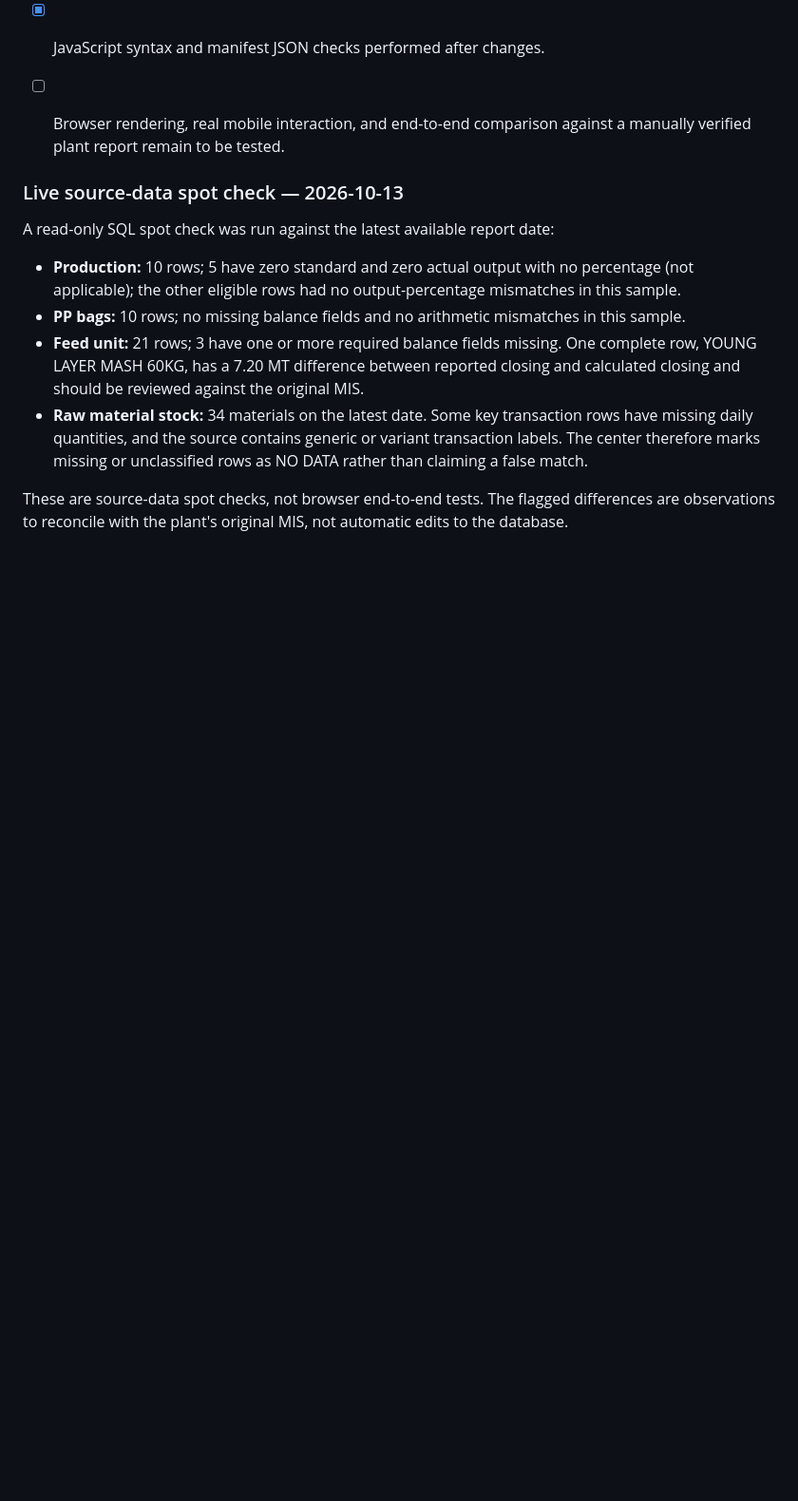
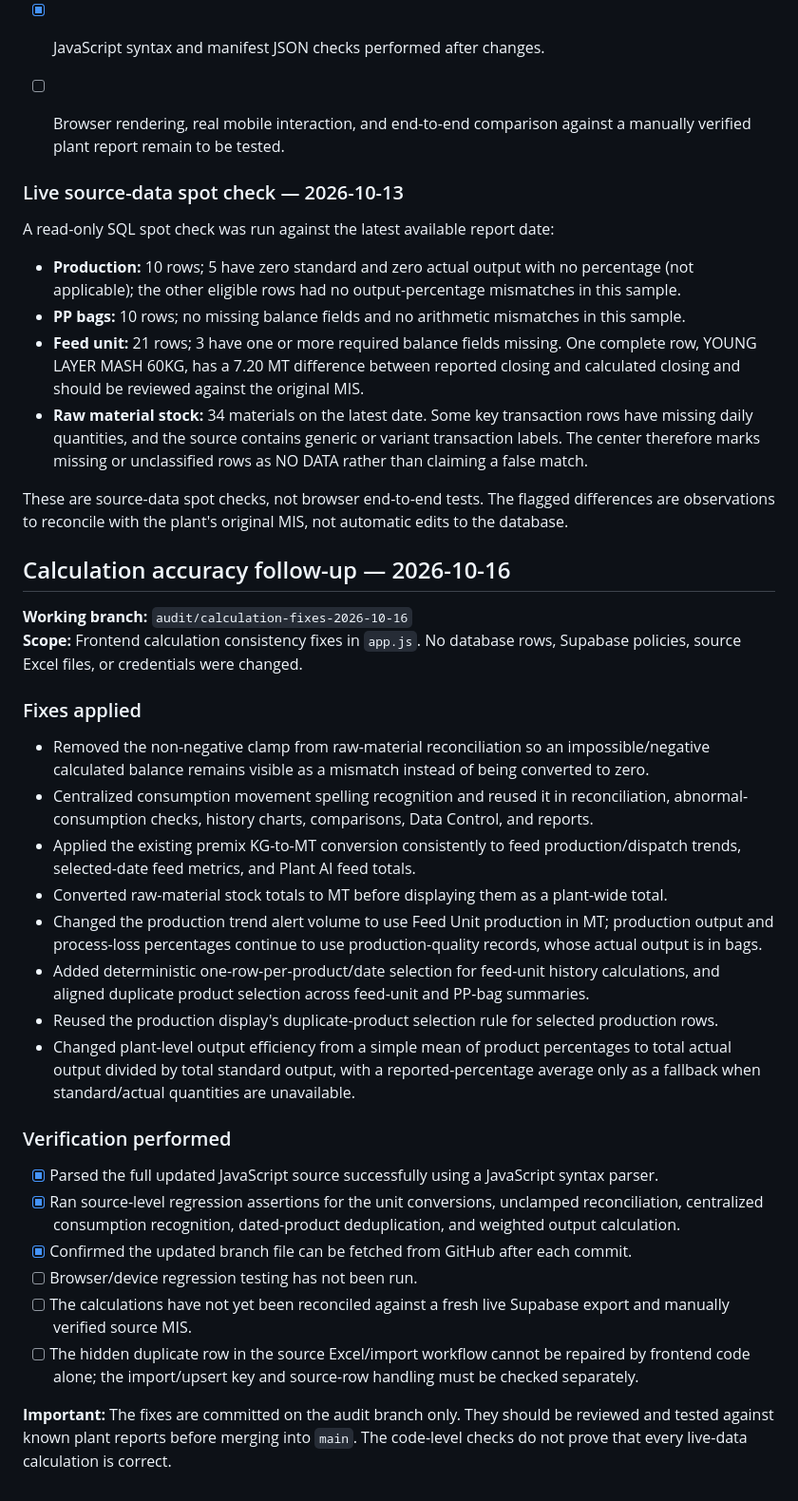
Before and after one commit to lakkireddythirumal-bot/Index, a Markdown page: CODEBASE_AUDIT.md, the part around the change. Shown at 95% size. Rendered like a GitHub page; blank space fills up the shorter version.

Commit message:
Document calculation accuracy follow-up

```diff
--- a/CODEBASE_AUDIT.md
+++ b/CODEBASE_AUDIT.md
@@ -110,3 +110,30 @@ A read-only SQL spot check was run against the latest available report date:
 - **Raw material stock:** 34 materials on the latest date. Some key transaction rows have missing daily quantities, and the source contains generic or variant transaction labels. The center therefore marks missing or unclassified rows as NO DATA rather than claiming a false match.
 
 These are source-data spot checks, not browser end-to-end tests. The flagged differences are observations to reconcile with the plant's original MIS, not automatic edits to the database.
+
+## Calculation accuracy follow-up — 2026-10-16
+
+**Working branch:** `audit/calculation-fixes-2026-10-16`
+**Scope:** Frontend calculation consistency fixes in `app.js`. No database rows, Supabase policies, source Excel files, or credentials were changed.
+
+### Fixes applied
+
+- Removed the non-negative clamp from raw-material reconciliation so an impossible/negative calculated balance remains visible as a mismatch instead of being converted to zero.
+- Centralized consumption movement spelling recognition and reused it in reconciliation, abnormal-consumption checks, history charts, comparisons, Data Control, and reports.
+- Applied the existing premix KG-to-MT conversion consistently to feed production/dispatch trends, selected-date feed metrics, and Plant AI feed totals.
+- Converted raw-material stock totals to MT before displaying them as a plant-wide total.
+- Changed the production trend alert volume to use Feed Unit production in MT; production output and process-loss percentages continue to use production-quality records, whose actual output is in bags.
+- Added deterministic one-row-per-product/date selection for feed-unit history calculations, and aligned duplicate product selection across feed-unit and PP-bag summaries.
+- Reused the production display's duplicate-product selection rule for selected production rows.
+- Changed plant-level output efficiency from a simple mean of product percentages to total actual output divided by total standard output, with a reported-percentage average only as a fallback when standard/actual quantities are unavailable.
+
+### Verification performed
+
+- [x] Parsed the full updated JavaScript source successfully using a JavaScript syntax parser.
+- [x] Ran source-level regression assertions for the unit conversions, unclamped reconciliation, centralized consumption recognition, dated-product deduplication, and weighted output calculation.
+- [x] Confirmed the updated branch file can be fetched from GitHub after each commit.
+- [ ] Browser/device regression testing has not been run.
+- [ ] The calculations have not yet been reconciled against a fresh live Supabase export and manually verified source MIS.
+- [ ] The hidden duplicate row in the source Excel/import workflow cannot be repaired by frontend code alone; the import/upsert key and source-row handling must be checked separately.
+
+**Important:** The fixes are committed on the audit branch only. They should be reviewed and tested against known plant reports before merging into `main`. The code-level checks do not prove that every live-data calculation is correct.
```
